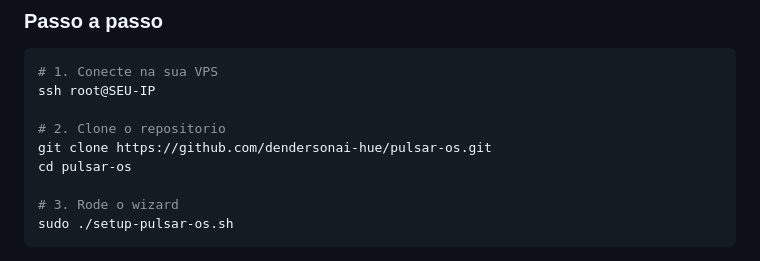
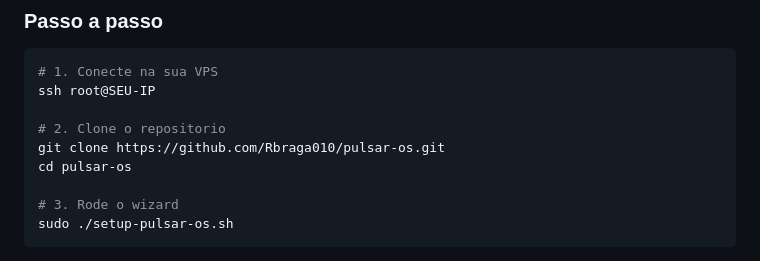
Before and after one commit to Rbraga010/pulsar-os, a Markdown page: README.md, the part around the change. Drawn GitHub-style.

Commit message:
chore: re-aponta URLs pro repo Rbraga010 (oficial)

```diff
--- a/README.md
+++ b/README.md
@@ -30,7 +30,7 @@ Voce paga **uma vez** pelo produto (Pulsar OS · estrutura). Depois roda na **su
 ssh root@SEU-IP
 
 # 2. Clone o repositorio
-git clone https://github.com/dendersonai-hue/pulsar-os.git
+git clone https://github.com/Rbraga010/pulsar-os.git
 cd pulsar-os
 
 # 3. Rode o wizard
```
Also changed, not shown: docs/onboarding.md (+1 -1 lines).
